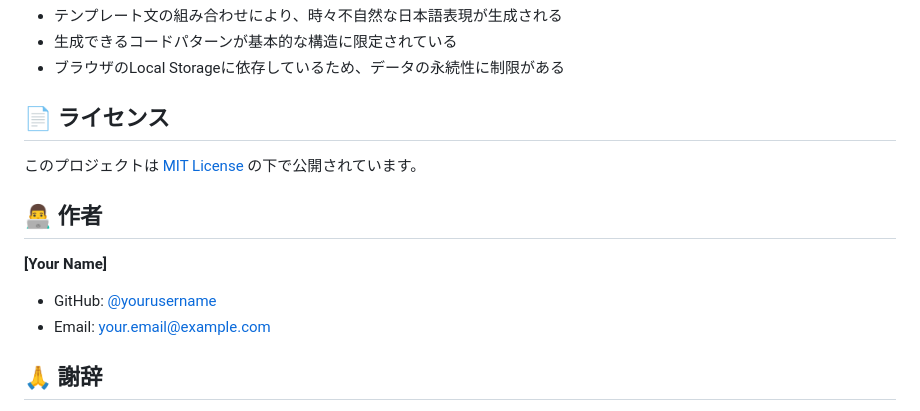
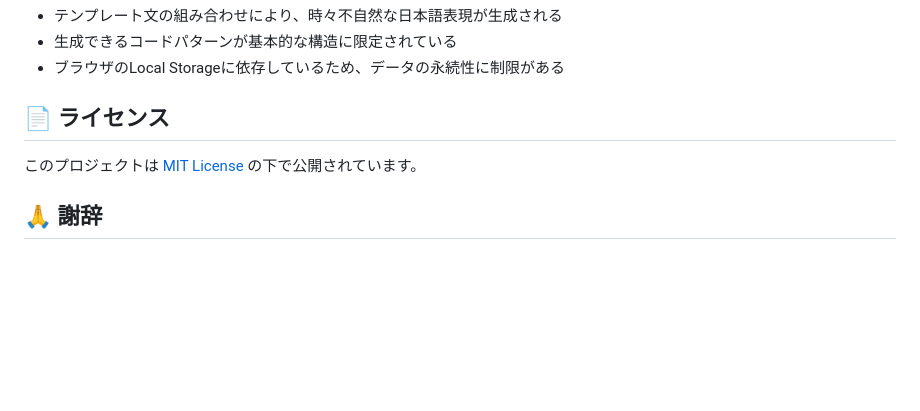
Before and after one commit to ResearchFiles56/MyLideCode, a Markdown page: README.md, the part around the change. Rendered like a GitHub page; blank space fills up the shorter version.

```diff
--- a/README.md
+++ b/README.md
@@ -133,12 +133,6 @@ MyLifeCode/
 
 このプロジェクトは [MIT License](LICENSE) の下で公開されています。
 
-## 👨‍💻 作者
-
-**[Your Name]**
-- GitHub: [@yourusername](https://github.com/yourusername)
-- Email: your.email@example.com
-
 ## 🙏 謝辞
 
 - [highlight.js](https://highlightjs.org/) - シンタックスハイライト機能
```
